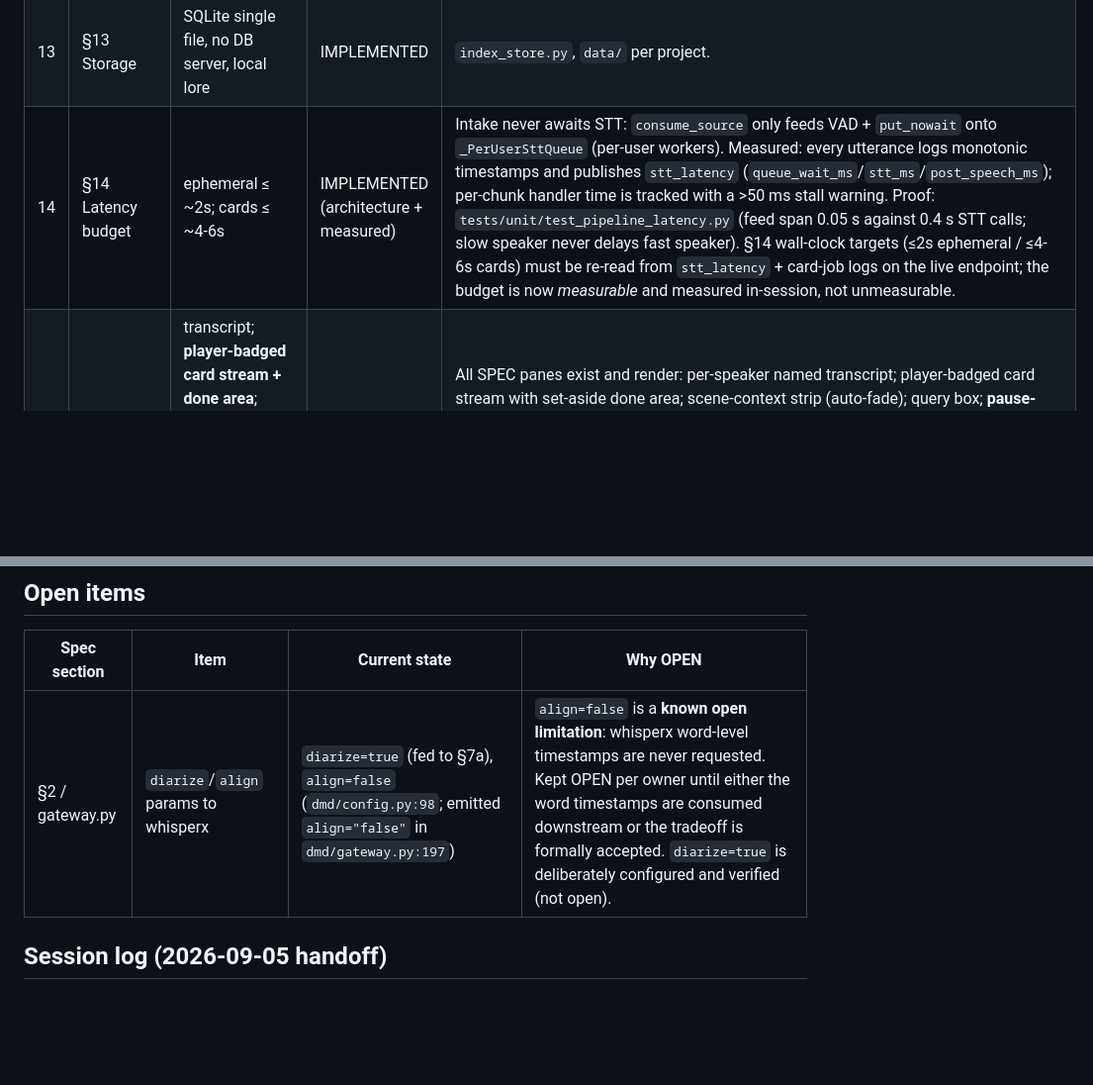
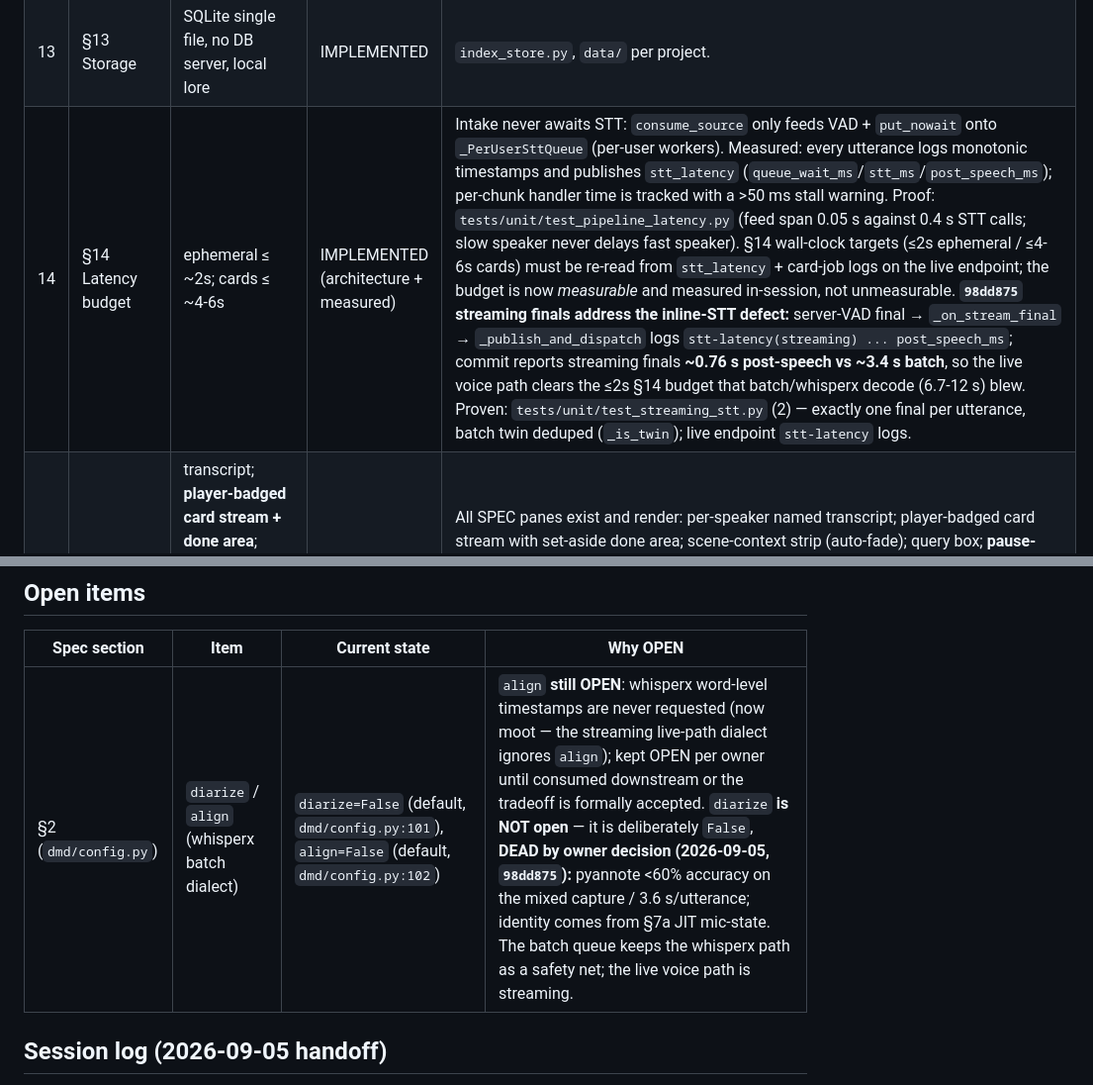
Before and after one commit to Daxiongmao87/familiar, a Markdown page: spec-compliance-gap-analysis.md, 2 parts joined by grey strips. Shown at 99% size. GitHub-like rendering; blank space fills up the shorter version.

```diff
--- a/spec-compliance-gap-analysis.md
+++ b/spec-compliance-gap-analysis.md
@@ -34,7 +47,7 @@ Method: every clause checked against the actual code in this working tree
 | 11 | §11 Per-player state store | SQLite seeded at init; updated on mark-done / AI-observed | IMPLEMENTED | `player_state.py` + `server.py:_seed_players` (seeds from `characters/*.md`, frontmatter titles) + `pipeline.py` mark-done and monitor `card_done` paths both write through `record_card_done` (done_cards ref + inventory merge, append-only, idempotent). Proven by `tests/unit/test_player_state.py` (6 tests), which also pinned a real re-seed bug: `seed()` clobbered live HP because empty-string hp defeated `COALESCE` (fixed: empty hp → NULL). |
 | 12 | §12 Model gateway | role-based, zero-hardcoding, startup probe | IMPLEMENTED | `gateway.py` role-resolve + `probe_all` (`/v1/models` + extra_body probe). Every chat call is generation-capped (`max_tokens` guard, 2026-09-05 slot-leak hotfix). |
 | 13 | §13 Storage | SQLite single file, no DB server, local lore | IMPLEMENTED | `index_store.py`, `data/` per project. |
-| 14 | §14 Latency budget | ephemeral ≤ ~2s; cards ≤ ~4-6s | IMPLEMENTED (architecture + measured) | Intake never awaits STT: `consume_source` only feeds VAD + `put_nowait` onto `_PerUserSttQueue` (per-user workers). Measured: every utterance logs monotonic timestamps and publishes `stt_latency` (`queue_wait_ms`/`stt_ms`/`post_speech_ms`); per-chunk handler time is tracked with a >50 ms stall warning. Proof: `tests/unit/test_pipeline_latency.py` (feed span 0.05 s against 0.4 s STT calls; slow speaker never delays fast speaker). §14 wall-clock targets (≤2s ephemeral / ≤4-6s cards) must be re-read from `stt_latency` + card-job logs on the live endpoint; the budget is now *measurable* and measured in-session, not unmeasurable. |
+| 14 | §14 Latency budget | ephemeral ≤ ~2s; cards ≤ ~4-6s | IMPLEMENTED (architecture + measured) | Intake never awaits STT: `consume_source` only feeds VAD + `put_nowait` onto `_PerUserSttQueue` (per-user workers). Measured: every utterance logs monotonic timestamps and publishes `stt_latency` (`queue_wait_ms`/`stt_ms`/`post_speech_ms`); per-chunk handler time is tracked with a >50 ms stall warning. Proof: `tests/unit/test_pipeline_latency.py` (feed span 0.05 s against 0.4 s STT calls; slow speaker never delays fast speaker). §14 wall-clock targets (≤2s ephemeral / ≤4-6s cards) must be re-read from `stt_latency` + card-job logs on the live endpoint; the budget is now *measurable* and measured in-session, not unmeasurable. **`98dd875` streaming finals address the inline-STT defect:** server-VAD final → `_on_stream_final` → `_publish_and_dispatch` logs `stt-latency(streaming) ... post_speech_ms`; commit reports streaming finals **~0.76 s post-speech vs ~3.4 s batch**, so the live voice path clears the ≤2s §14 budget that batch/whisperx decode (6.7-12 s) blew. Proven: `tests/unit/test_streaming_stt.py` (2) — exactly one final per utterance, batch twin deduped (`_is_twin`); live endpoint `stt-latency` logs.
 | 15 | §15 Web UI | transcript; **player-badged card stream + done area**; scene-context; query; **pause capture + mark-OOC**; dark, responsive | IMPLEMENTED | All SPEC panes exist and render: per-speaker named transcript; player-badged card stream with set-aside done area; scene-context strip (auto-fade); query box; **pause-capture** and **mark-OOC** top-bar controls (`/api/capture`, `/api/ooc`, engine-gated, state synced to every client via `capture_state`/`ooc_state` events). Verified on the rendered surface: DOM checks E1-E8 at 1440px and 380px + pixel audit A1-A7 (`screenshots/v1_desktop_collapsed.png` … `v5_mobile_380.png`, ephemeral). |
 | 16 | §16 Non-goals | DM-only; no cloud; no bundled VTT; no image/chat ingestion; no baked rulebook | IMPLEMENTED | No player surface; endpoints local/swappable; no auto chat ingestion (voice only). |
 | 17 | §17 Phasing | Phase 0 DAVE spike + crosstalk; replay harness first-class | PARTIAL | Replay harness exists (`tests/regression/test_replay_golden.py`, `golden/`). Phases 0-3 deferred by design; DAVE spike is Phase 0 (deferred). |
@@ -56,7 +69,7 @@ Method: every clause checked against the actual code in this working tree
 
 | Spec section | Item | Current state | Why OPEN |
 |---|---|---|---|
-| §2 / gateway.py | `diarize`/`align` params to whisperx | `diarize=true` (fed to §7a), `align=false` (`dmd/config.py:98`; emitted `align="false"` in `dmd/gateway.py:197`) | `align=false` is a **known open limitation**: whisperx word-level timestamps are never requested. Kept OPEN per owner until either the word timestamps are consumed downstream or the tradeoff is formally accepted. `diarize=true` is deliberately configured and verified (not open). |
+| §2 (`dmd/config.py`) | `diarize` / `align` (whisperx batch dialect) | `diarize=False` (default, `dmd/config.py:101`), `align=False` (default, `dmd/config.py:102`) | `align` **still OPEN**: whisperx word-level timestamps are never requested (now moot — the streaming live-path dialect ignores `align`); kept OPEN per owner until consumed downstream or the tradeoff is formally accepted. `diarize` **is NOT open** — it is deliberately `False`, **DEAD by owner decision (2026-09-05, `98dd875`):** pyannote <60% accuracy on the mixed capture / 3.6 s/utterance; identity comes from §7a JIT mic-state. The batch queue keeps the whisperx path as a safety net; the live voice path is streaming.
 
 ## Session log (2026-09-05 handoff)
 
```
Also changed, not shown: other parts of spec-compliance-gap-analysis.md (+42 -3 lines).
